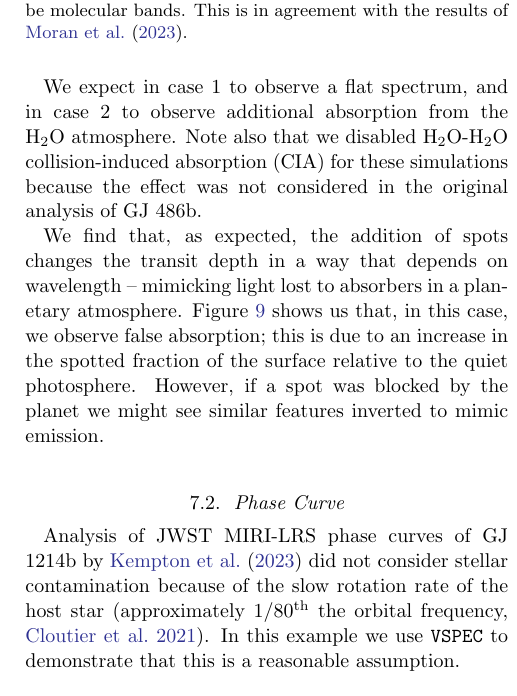
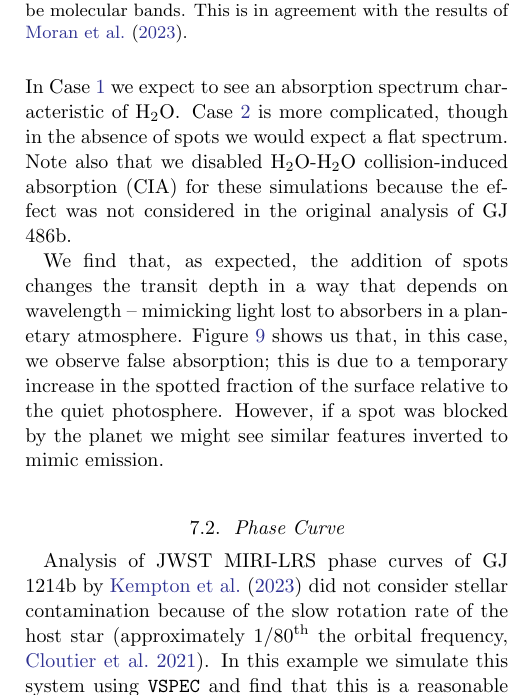
Before and after one commit to VSPEC-collab/vspec-paper, a LaTeX paper (src/tex/ms.tex): part of one column of page 12 of 14, cut so that both start at the same text. Compiled offline with pdfLaTeX; a LaTeX package or settings file that is missing is left out.

Commit message:
Change some wording in examples

```diff
--- a/src/tex/ms.tex
+++ b/src/tex/ms.tex
@@ -491,5 +489,4 @@ We will do three \vspec{} simulations:
-We expect in case 1 to observe a flat spectrum, and in case 2 to observe additional
-absorption from the \ce{H2O} atmosphere. Note also that we disabled \ce{H2O}-\ce{H2O} collision-induced absorption (CIA) for
+In Case \ref{case:1barh2o} we expect to see an absorption spectrum characteristic of \ce{H2O}. Case \ref{case:no_atmo} is more complicated, though in the absence of spots we would expect a flat spectrum. Note also that we disabled \ce{H2O}-\ce{H2O} collision-induced absorption (CIA) for
 these simulations because the effect was not considered in the original analysis of GJ 486b.
 
 \begin{figure}
@@ -506,13 +503,13 @@ these simulations because the effect was not considered in the original analysis
 
 We find that, as expected, the addition of spots changes the transit depth in a way that depends on wavelength -- mimicking
 light lost to absorbers in a planetary atmosphere. Figure \ref{fig:moran_transit} shows us that, in this case, we observe false absorption;
-this is due to an increase in the spotted fraction of the surface relative to the quiet photosphere. However, if a spot was blocked by
+this is due to a temporary increase in the spotted fraction of the surface relative to the quiet photosphere. However, if a spot was blocked by
 the planet we might see similar features inverted to mimic emission.
 
 \subsection{Phase Curve}
 Analysis of JWST MIRI-LRS phase curves of GJ 1214b by \citet{kempton2023} did not consider stellar
 contamination because of the slow rotation rate of the host star \citep[approximately 1/80$^{\text{th}}$ the orbital frequency,][]{cloutier2021}.
-In this example we use \vspec{} to demonstrate that this is a reasonable assumption.
+In this example we simulate this system using \vspec{} and find that this is a reasonable assumption.
 
 We initialize \vspec{} to run a 41.0 hour observation with a cadence of 15 minutes. We use stellar and planetary parameters
 from the NExScI Exoplanet Archive\footnote{\url{https://exoplanetarchive.ipac.caltech.edu/overview/GJ1214b}}.
```
Also changed, not shown: src/tex/ms.tex (10 more changed lines).
